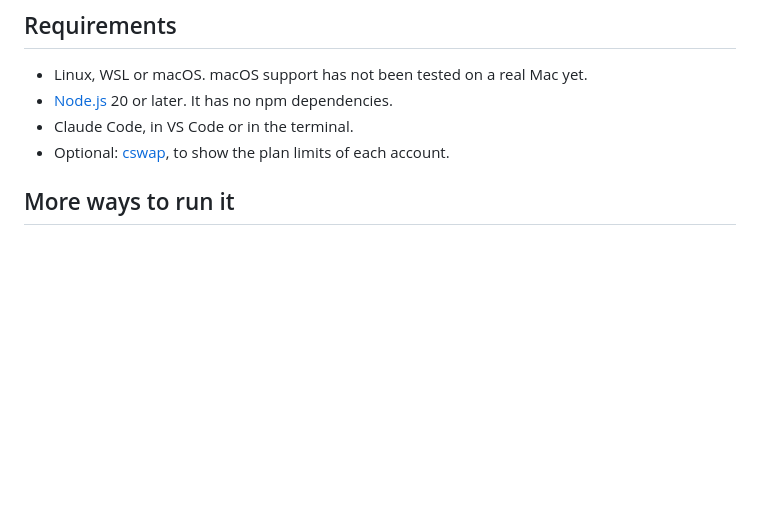
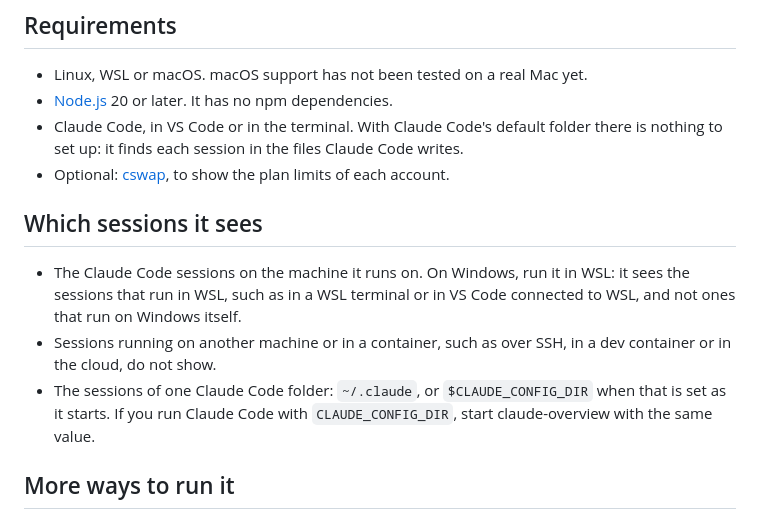
Before and after one commit to ManthanVasani/claude-overview, a Markdown page: README.md, the part around the change. GitHub-like rendering; blank space fills up the shorter version.

Commit message:
README: which sessions the board sees
Says that it needs no setup with Claude Code's default folder, that on Windows
it sees the sessions that run in WSL, that sessions on another machine or in a
container do not show, and that it reads one Claude Code folder.

```diff
--- a/README.md
+++ b/README.md
@@ -34,8 +34,18 @@ Then open http://127.0.0.1:3100/. It runs until you press Ctrl + C.
 
 - Linux, WSL or macOS. macOS support has not been tested on a real Mac yet.
 - [Node.js](https://nodejs.org) 20 or later. It has no npm dependencies.
-- Claude Code, in VS Code or in the terminal.
+- Claude Code, in VS Code or in the terminal. With Claude Code's default folder there is nothing to set up: it finds
+  each session in the files Claude Code writes.
 - Optional: [cswap](https://github.com/realiti4/claude-swap), to show the plan limits of each account.
+
+## Which sessions it sees
+
+- The Claude Code sessions on the machine it runs on. On Windows, run it in WSL: it sees the sessions that run in WSL,
+  such as in a WSL terminal or in VS Code connected to WSL, and not ones that run on Windows itself.
+- Sessions running on another machine or in a container, such as over SSH, in a dev container or in the cloud, do
+  not show.
+- The sessions of one Claude Code folder: `~/.claude`, or `$CLAUDE_CONFIG_DIR` when that is set as it starts. If you
+  run Claude Code with `CLAUDE_CONFIG_DIR`, start claude-overview with the same value.
 
 ## More ways to run it
 
```
